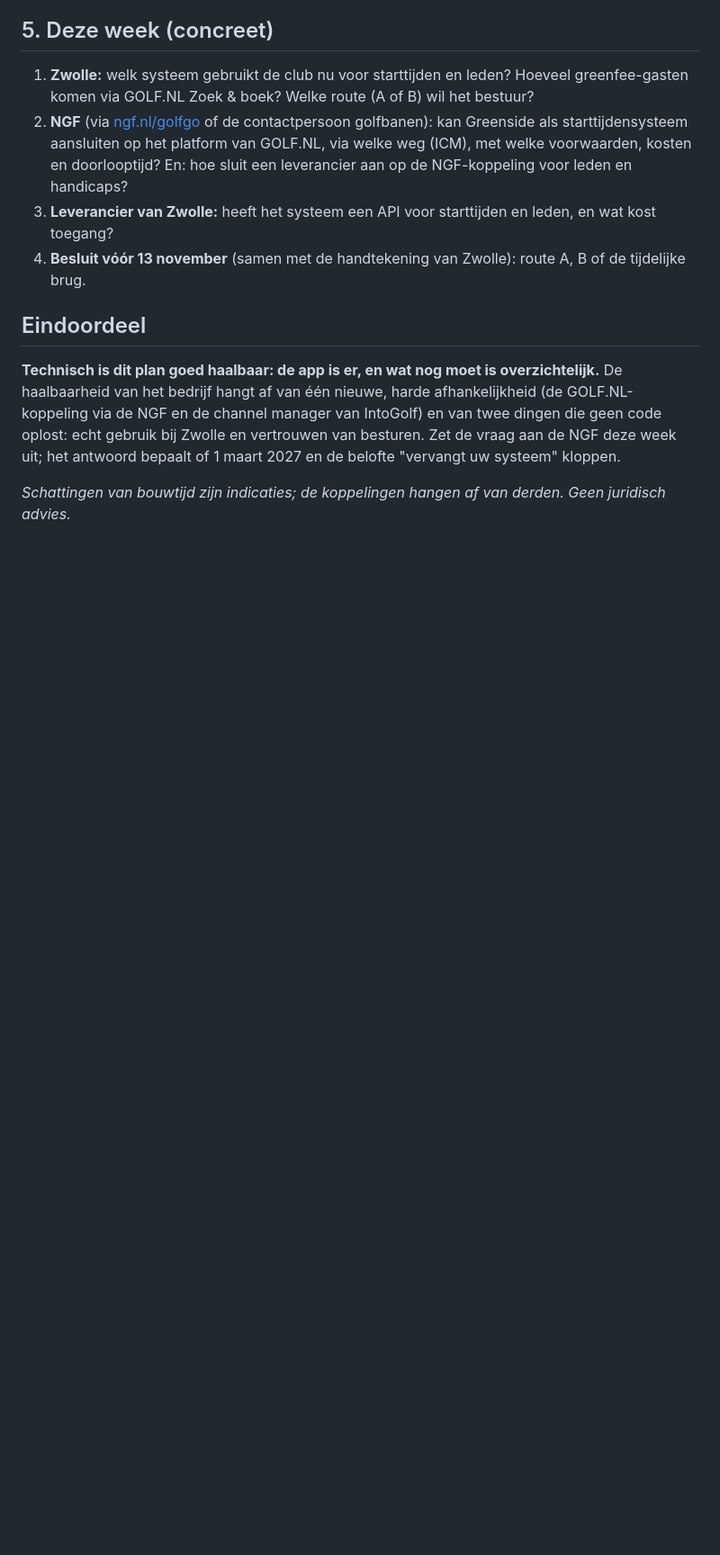
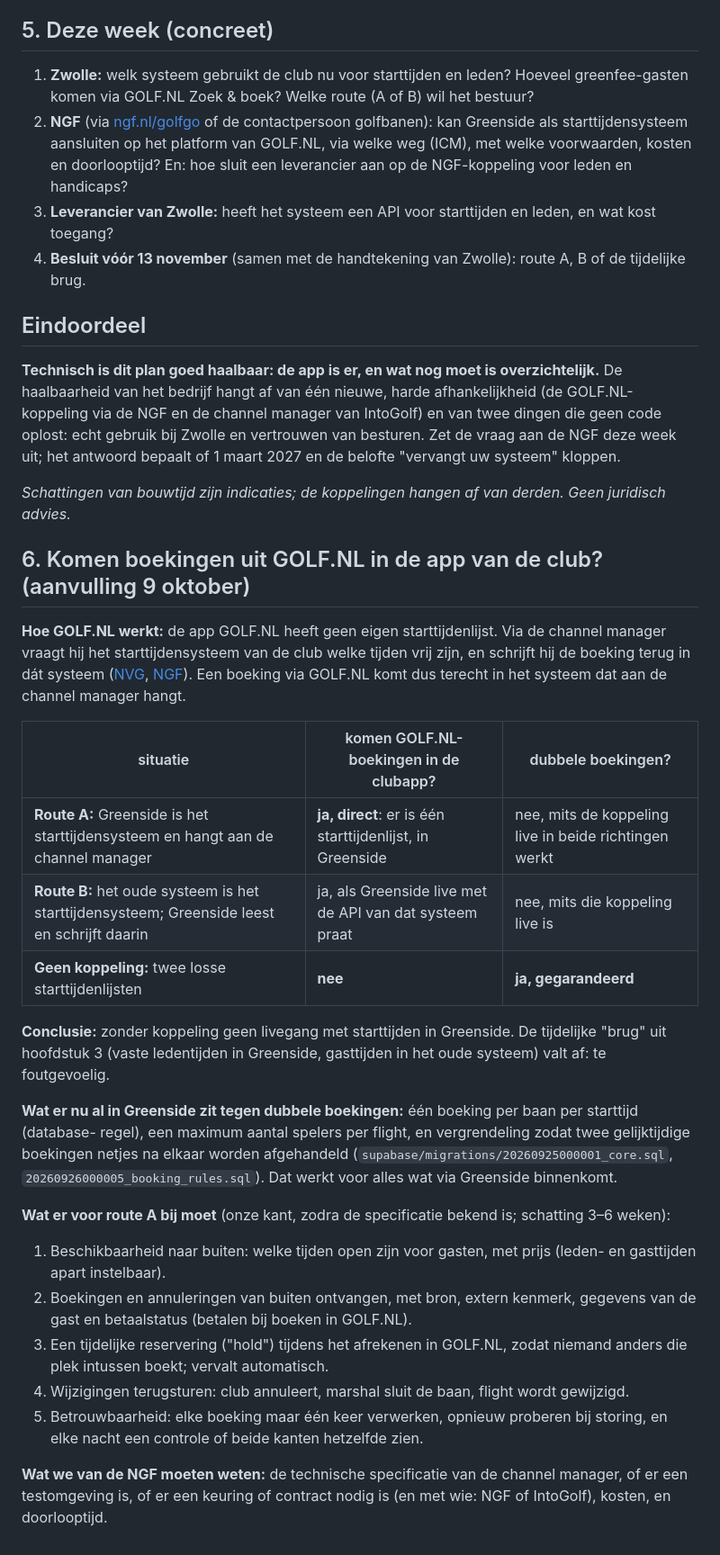
Before and after one commit to Swenvh/GolfApp, a Markdown page: founder/nl/haalbaarheid.md, the part around the change. Shown at 90% size. Rendered like a GitHub page; blank space fills up the shorter version.

Commit message:
Founder: haalbaarheid aangevuld met hoe GOLF.NL-boekingen in de clubapp komen
Co-Authored-By: Claude Opus 5.5 <noreply@anthropic.com>
Claude-Session: https://claude.ai/code/session_017j4Nu3aDpBf79bSgFhWjhe

```diff
--- a/founder/nl/haalbaarheid.md
+++ b/founder/nl/haalbaarheid.md
@@ -122,3 +122,38 @@ besturen. Zet de vraag aan de NGF deze week uit; het antwoord bepaalt of 1 maart
 "vervangt uw systeem" kloppen.
 
 _Schattingen van bouwtijd zijn indicaties; de koppelingen hangen af van derden. Geen juridisch advies._
+
+## 6. Komen boekingen uit GOLF.NL in de app van de club? (aanvulling 9 oktober)
+
+**Hoe GOLF.NL werkt:** de app GOLF.NL heeft geen eigen starttijdenlijst. Via de channel manager vraagt hij
+het starttijdensysteem van de club welke tijden vrij zijn, en schrijft hij de boeking terug in dát systeem
+([NVG](https://www.nvg-golf.nl/initiatieven/golfgo), [NGF](https://www.ngf.nl/caddie/baanmanagement/golfgo)).
+Een boeking via GOLF.NL komt dus terecht in het systeem dat aan de channel manager hangt.
+
+| situatie | komen GOLF.NL-boekingen in de clubapp? | dubbele boekingen? |
+| --- | --- | --- |
+| **Route A:** Greenside is het starttijdensysteem en hangt aan de channel manager | **ja, direct**: er is één starttijdenlijst, in Greenside | nee, mits de koppeling live in beide richtingen werkt |
+| **Route B:** het oude systeem is het starttijdensysteem; Greenside leest en schrijft daarin | ja, als Greenside live met de API van dat systeem praat | nee, mits die koppeling live is |
+| **Geen koppeling:** twee losse starttijdenlijsten | **nee** | **ja, gegarandeerd** |
+
+**Conclusie:** zonder koppeling geen livegang met starttijden in Greenside. De tijdelijke "brug" uit hoofdstuk 3
+(vaste ledentijden in Greenside, gasttijden in het oude systeem) valt af: te foutgevoelig.
+
+**Wat er nu al in Greenside zit tegen dubbele boekingen:** één boeking per baan per starttijd (database-
+regel), een maximum aantal spelers per flight, en vergrendeling zodat twee gelijktijdige boekingen netjes na
+elkaar worden afgehandeld (`supabase/migrations/20260925000001_core.sql`,
+`20260926000005_booking_rules.sql`). Dat werkt voor alles wat via Greenside binnenkomt.
+
+**Wat er voor route A bij moet** (onze kant, zodra de specificatie bekend is; schatting 3–6 weken):
+1. Beschikbaarheid naar buiten: welke tijden open zijn voor gasten, met prijs (leden- en gasttijden apart
+   instelbaar).
+2. Boekingen en annuleringen van buiten ontvangen, met bron, extern kenmerk, gegevens van de gast en
+   betaalstatus (betalen bij boeken in GOLF.NL).
+3. Een tijdelijke reservering ("hold") tijdens het afrekenen in GOLF.NL, zodat niemand anders die plek
+   intussen boekt; vervalt automatisch.
+4. Wijzigingen terugsturen: club annuleert, marshal sluit de baan, flight wordt gewijzigd.
+5. Betrouwbaarheid: elke boeking maar één keer verwerken, opnieuw proberen bij storing, en elke nacht een
+   controle of beide kanten hetzelfde zien.
+
+**Wat we van de NGF moeten weten:** de technische specificatie van de channel manager, of er een testomgeving
+is, of er een keuring of contract nodig is (en met wie: NGF of IntoGolf), kosten, en doorlooptijd.
```
